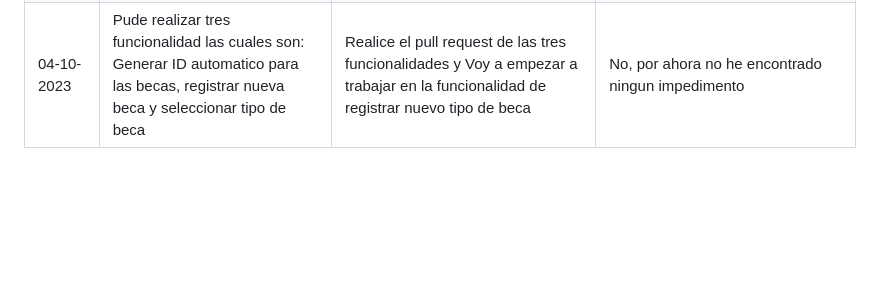
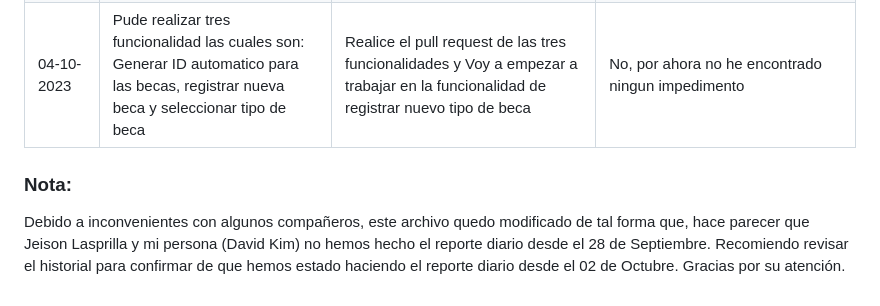
Before and after one commit to Jun-266/becas-filantropia, a Markdown page: README.md, the part around the change. Drawn GitHub-style; blank space fills up the shorter version.

Commit message:
chore: Nota para monitora y profesor

```diff
--- a/README.md
+++ b/README.md
@@ -37,3 +37,8 @@
 | 03-10-2023 | Realice la estructura de html de tres historias de usuario| Realice la estructura de html en la pestaña becas y en el de registrar nueva beca|No, me falta realizar la estructura de las demas pestañas de la gestion de becas y contectar los forms con la base de datos para realizar la prueba de los metodos
 | 04-10-2023 | Me propuse relizar dos funcionalidades y que se conectara el registro con la base de datos| Realice la funcionalidad de registro de becas y la generacion automatica del ID| No, por ahora no he encontrado un impedimento mas alla de conocer nuevas formas de realizar formularios y conectarlos con la base de datos
 | 04-10-2023 | Pude realizar tres funcionalidad las cuales son: Generar ID automatico para las becas, registrar nueva beca y seleccionar tipo de beca| Realice el pull request de las tres funcionalidades y Voy a empezar a trabajar en la funcionalidad de registrar nuevo tipo de beca| No, por ahora no he encontrado ningun impedimento
+
+### Nota:
+Debido a inconvenientes con algunos compañeros, este archivo quedo modificado de tal forma que, hace parecer que
+Jeison Lasprilla y mi persona (David Kim) no hemos hecho el reporte diario desde el 28 de Septiembre. Recomiendo revisar
+el historial para confirmar de que hemos estado haciendo el reporte diario desde el 02 de Octubre. Gracias por su atención.
```
